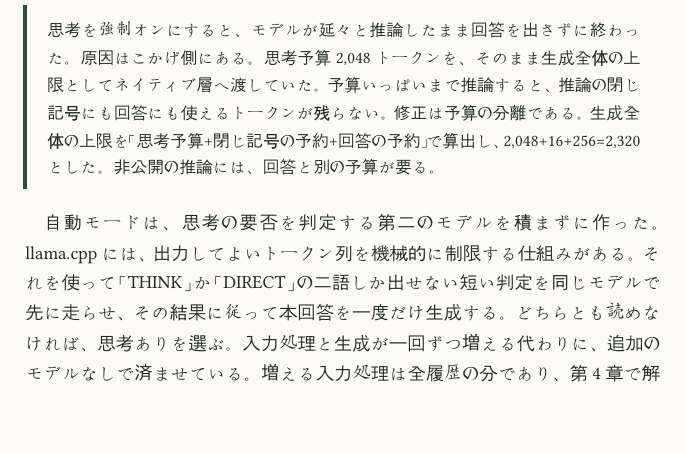
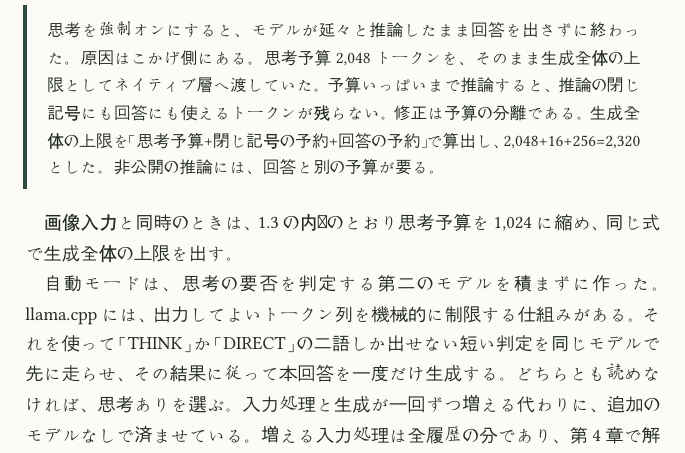
Before and after one commit to ProjectKokage/kokage_book, a Typst document (main.typ, which reads chapters/01-llm.typ): part of page 11 of 47, cut so that both start at the same text, the shorter picture padded with empty space. Compiled offline with Typst 0.15; a missing font is replaced by an installed copy or a similar font.

Commit message:
修正7: 1.4 に画像入力時の縮小予算の一文を足す
Co-Authored-By: Claude Fable 5 <noreply@anthropic.com>

```diff
--- a/chapters/01-llm.typ
+++ b/chapters/01-llm.typ
@@ -104,6 +104,8 @@ Qwen3.5 は、回答の前に画面へ出さない推論文を生成できる。
   非公開の推論には、回答と別の予算が要る。
 ]
 
+画像入力と同時のときは、1.3 の内訳のとおり思考予算を 1,024 に縮め、同じ式で生成全体の上限を出す。
+
 自動モードは、思考の要否を判定する第二のモデルを積まずに作った。
 llama.cpp には、出力してよいトークン列を機械的に制限する仕組みがある。
 それを使って「THINK」か「DIRECT」の二語しか出せない短い判定を同じモデルで先に走らせ、その結果に従って本回答を一度だけ生成する。
```
